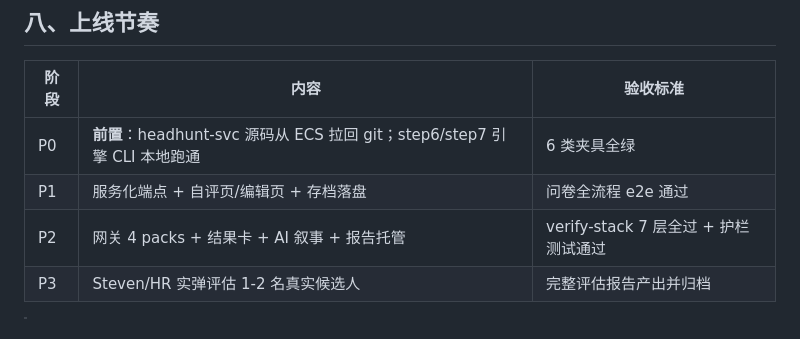
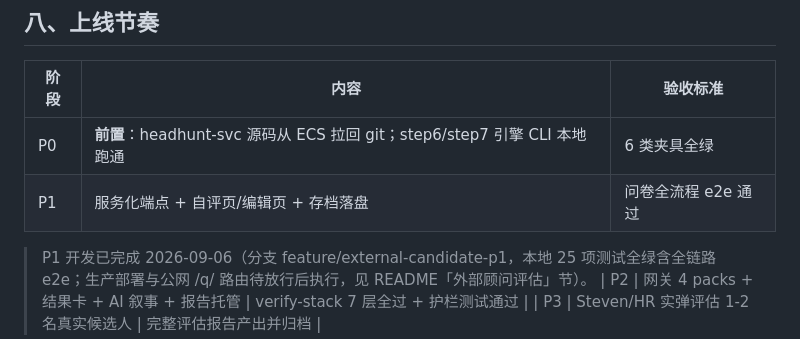
Before and after one commit to jorpeman10-cell/az-ra-talent-mapping, a Markdown page: headhunt_model/外部顾问评估模块设计文档_v1.md, the part around the change. Drawn GitHub-style.

```diff
--- a/headhunt_model/外部顾问评估模块设计文档_v1.md
+++ b/headhunt_model/外部顾问评估模块设计文档_v1.md
@@ -182,6 +182,8 @@ headhunt-svc /data/candidates/{id}/
 |------|------|---------|
 | P0 | **前置**：headhunt-svc 源码从 ECS 拉回 git；step6/step7 引擎 CLI 本地跑通 | 6 类夹具全绿 |
 | P1 | 服务化端点 + 自评页/编辑页 + 存档落盘 | 问卷全流程 e2e 通过 |
+
+> P1 开发已完成 2026-09-06（分支 feature/external-candidate-p1，本地 25 项测试全绿含全链路 e2e；生产部署与公网 /q/ 路由待放行后执行，见 README「外部顾问评估」节）。
 | P2 | 网关 4 packs + 结果卡 + AI 叙事 + 报告托管 | verify-stack 7 层全过 + 护栏测试通过 |
 | P3 | Steven/HR 实弹评估 1-2 名真实候选人 | 完整评估报告产出并归档 |
 
```
Also changed, not shown: headhunt-service/README.md (+17 -0 lines).
